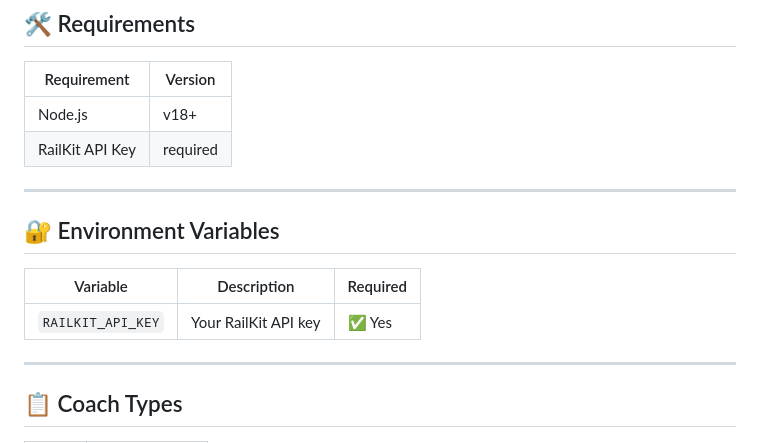
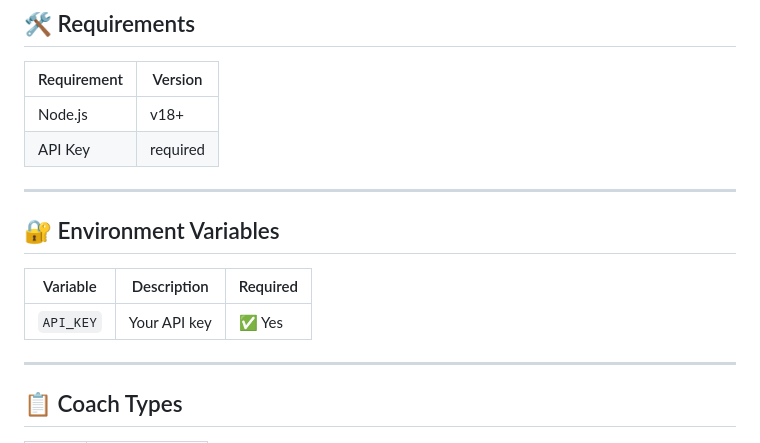
Before and after one commit to mahesh9114/m5ticket, a Markdown page: README.md, the part around the change. GitHub-like rendering.

Commit message:
Rename RailKit API Key to API Key in README

```diff
--- a/README.md
+++ b/README.md
@@ -131,7 +131,7 @@ mSticket/
 | Requirement | Version |
 |-------------|---------|
 | Node.js | v18+ |
-| RailKit API Key | required |
+| API Key | required |
 
 ---
 
@@ -139,7 +139,7 @@ mSticket/
 
 | Variable | Description | Required |
 |----------|-------------|----------|
-| `RAILKIT_API_KEY` | Your RailKit API key | ✅ Yes |
+| `API_KEY` | Your API key | ✅ Yes |
 
 ---
 
```
